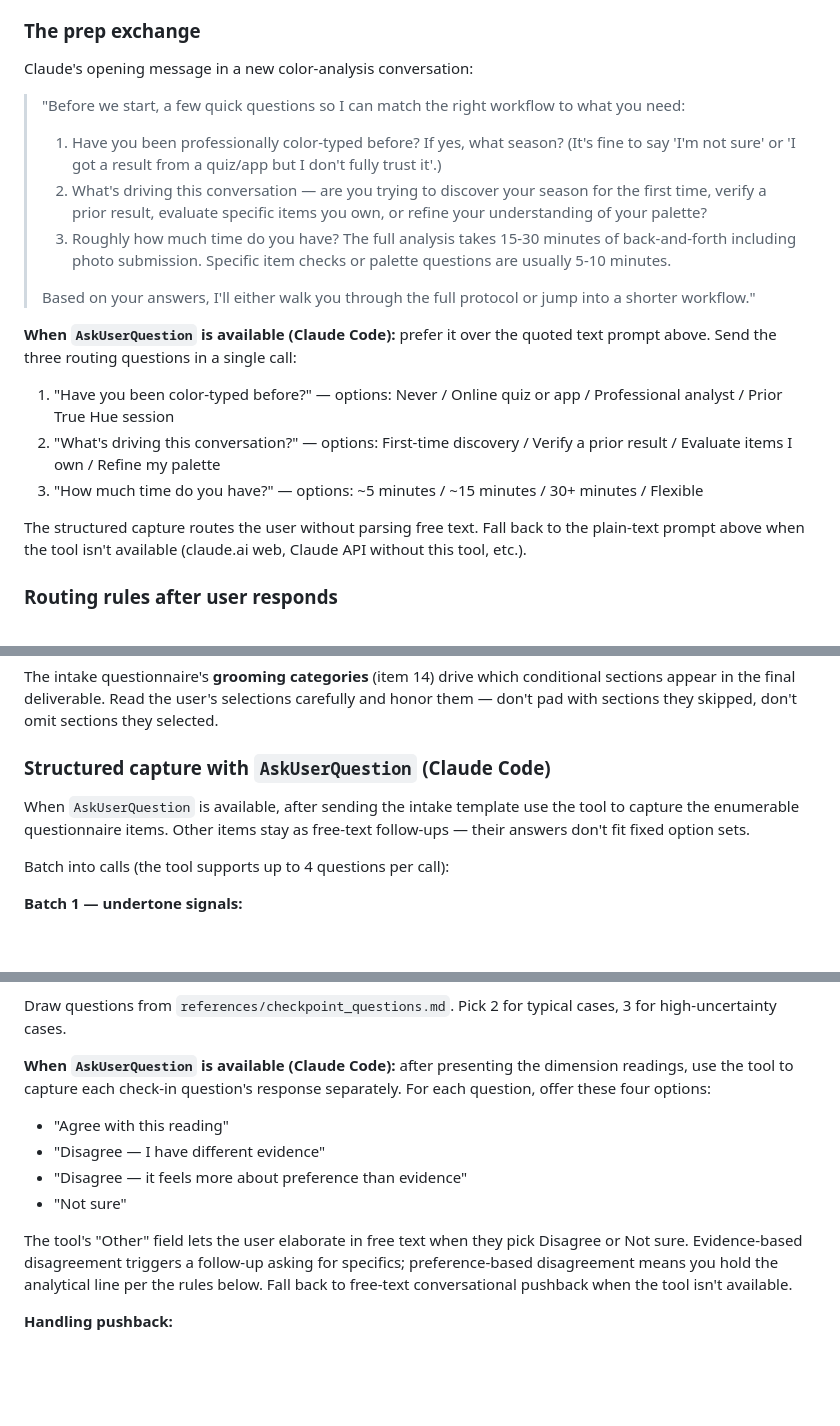
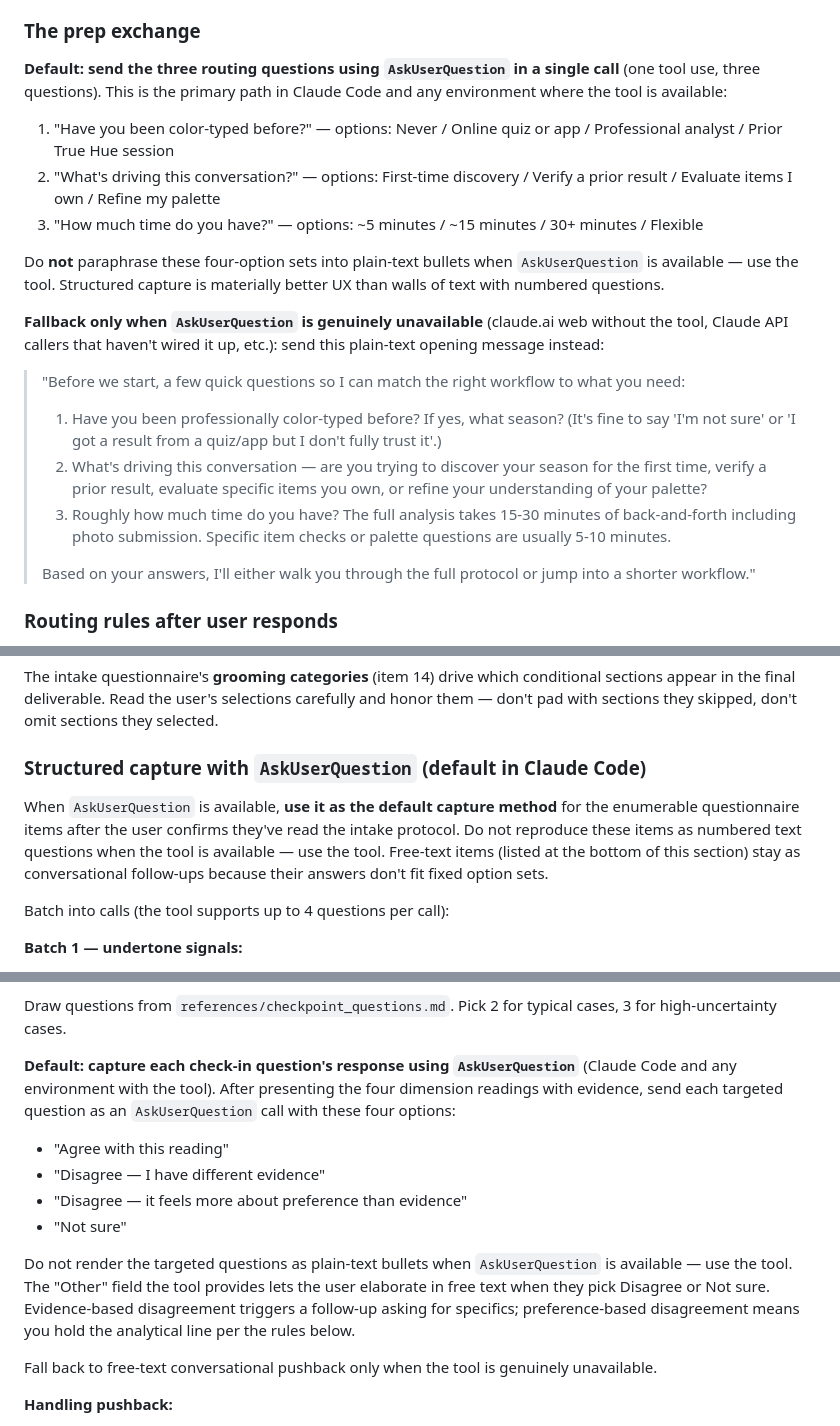
Before and after one commit to bankielewicz/TrueHue, a Markdown page: skills/true-hue/SKILL.md, 3 parts joined by grey strips. Rendered like a GitHub page; blank space fills up the shorter version.

Commit message:
Strengthen AskUserQuestion directive in SKILL.md
Previous version listed the plain-text prompts first, with the
AskUserQuestion guidance as a "prefer it" afterthought. Live
testing showed Claude followed the first-listed instruction and
rendered the four-option sets as plain-text bullets instead of
using AskUserQuestion — an instruction-adherence bias from ordering
plus soft language.

Restructures three phase sections:

Phase 0 — AskUserQuestion call now presented first as the default.
Explicit directive "Do not paraphrase these four-option sets into
plain-text bullets when AskUserQuestion is available — use the
tool." Plain-text prompt demoted to explicit Fallback section for
environments without the tool.

Phase 1 — "Structured capture with AskUserQuestion (default in
Claude Code)" becomes the directive. "Do not reproduce these items
as numbered text questions when the tool is available."

Phase 3.5 — "Default: capture each check-in question's response
using AskUserQuestion." Same "do not render as plain-text bullets"
directive.

Validates clean under skill-creator.

Co-Authored-By: Claude Opus 4.7 (1M context) <noreply@anthropic.com>

```diff
--- a/skills/true-hue/SKILL.md
+++ b/skills/true-hue/SKILL.md
@@ -35,7 +35,15 @@ Before starting heavy intake, run a brief exchange to establish context and rout
 
 ### The prep exchange
 
-Claude's opening message in a new color-analysis conversation:
+**Default: send the three routing questions using `AskUserQuestion` in a single call** (one tool use, three questions). This is the primary path in Claude Code and any environment where the tool is available:
+
+1. "Have you been color-typed before?" — options: Never / Online quiz or app / Professional analyst / Prior True Hue session
+2. "What's driving this conversation?" — options: First-time discovery / Verify a prior result / Evaluate items I own / Refine my palette
+3. "How much time do you have?" — options: ~5 minutes / ~15 minutes / 30+ minutes / Flexible
+
+Do **not** paraphrase these four-option sets into plain-text bullets when `AskUserQuestion` is available — use the tool. Structured capture is materially better UX than walls of text with numbered questions.
+
+**Fallback only when `AskUserQuestion` is genuinely unavailable** (claude.ai web without the tool, Claude API callers that haven't wired it up, etc.): send this plain-text opening message instead:
 
 > "Before we start, a few quick questions so I can match the right workflow to what you need:
 >
@@ -44,14 +52,6 @@ Claude's opening message in a new color-analysis conversation:
 > 3. Roughly how much time do you have? The full analysis takes 15-30 minutes of back-and-forth including photo submission. Specific item checks or palette questions are usually 5-10 minutes.
 >
 > Based on your answers, I'll either walk you through the full protocol or jump into a shorter workflow."
-
-**When `AskUserQuestion` is available (Claude Code):** prefer it over the quoted text prompt above. Send the three routing questions in a single call:
-
-1. "Have you been color-typed before?" — options: Never / Online quiz or app / Professional analyst / Prior True Hue session
-2. "What's driving this conversation?" — options: First-time discovery / Verify a prior result / Evaluate items I own / Refine my palette
-3. "How much time do you have?" — options: ~5 minutes / ~15 minutes / 30+ minutes / Flexible
-
-The structured capture routes the user without parsing free text. Fall back to the plain-text prompt above when the tool isn't available (claude.ai web, Claude API without this tool, etc.).
 
 ### Routing rules after user responds
 
@@ -87,9 +87,9 @@ Before any analysis, the user must provide photos meeting the protocol AND compl
 
 The intake questionnaire's **grooming categories** (item 14) drive which conditional sections appear in the final deliverable. Read the user's selections carefully and honor them — don't pad with sections they skipped, don't omit sections they selected.
 
-### Structured capture with `AskUserQuestion` (Claude Code)
+### Structured capture with `AskUserQuestion` (default in Claude Code)
 
-When `AskUserQuestion` is available, after sending the intake template use the tool to capture the enumerable questionnaire items. Other items stay as free-text follow-ups — their answers don't fit fixed option sets.
+When `AskUserQuestion` is available, **use it as the default capture method** for the enumerable questionnaire items after the user confirms they've read the intake protocol. Do not reproduce these items as numbered text questions when the tool is available — use the tool. Free-text items (listed at the bottom of this section) stay as conversational follow-ups because their answers don't fit fixed option sets.
 
 Batch into calls (the tool supports up to 4 questions per call):
 
@@ -200,14 +200,16 @@ Produce a message like:
 
 Draw questions from `references/checkpoint_questions.md`. Pick 2 for typical cases, 3 for high-uncertainty cases.
 
-**When `AskUserQuestion` is available (Claude Code):** after presenting the dimension readings, use the tool to capture each check-in question's response separately. For each question, offer these four options:
+**Default: capture each check-in question's response using `AskUserQuestion`** (Claude Code and any environment with the tool). After presenting the four dimension readings with evidence, send each targeted question as an `AskUserQuestion` call with these four options:
 
 - "Agree with this reading"
 - "Disagree — I have different evidence"
 - "Disagree — it feels more about preference than evidence"
 - "Not sure"
 
-The tool's "Other" field lets the user elaborate in free text when they pick Disagree or Not sure. Evidence-based disagreement triggers a follow-up asking for specifics; preference-based disagreement means you hold the analytical line per the rules below. Fall back to free-text conversational pushback when the tool isn't available.
+Do not render the targeted questions as plain-text bullets when `AskUserQuestion` is available — use the tool. The "Other" field the tool provides lets the user elaborate in free text when they pick Disagree or Not sure. Evidence-based disagreement triggers a follow-up asking for specifics; preference-based disagreement means you hold the analytical line per the rules below.
+
+Fall back to free-text conversational pushback only when the tool is genuinely unavailable.
 
 **Handling pushback:**
 - **Evidence-based corrections** (the user provides new information that shifts the reading): adjust the dimension readings accordingly before moving on
```
